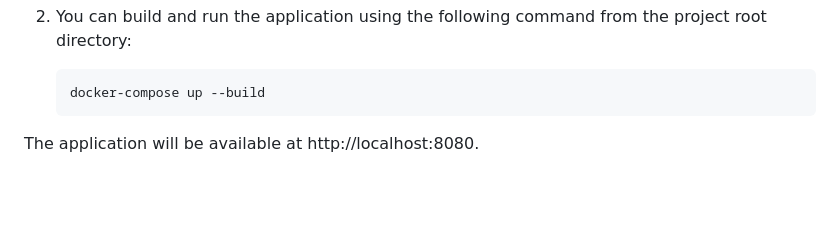
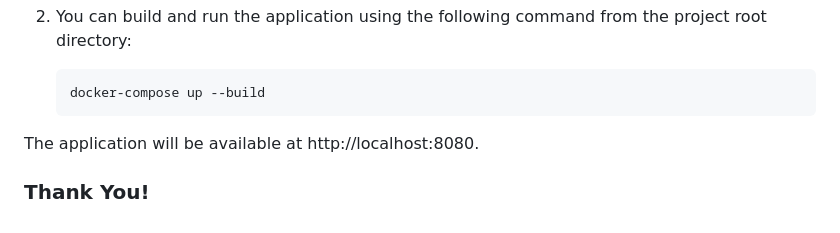
Before and after one commit to zayman2045/portfolio-website, a Markdown page: README.md, the part around the change. Drawn GitHub-style; blank space fills up the shorter version.

Commit message:
Add "Thank You!" section to README

````diff
--- a/README.md
+++ b/README.md
@@ -45,3 +45,5 @@ Experience the live version of my project by following the link below. This will
     ```
 
 The application will be available at http://localhost:8080.
+
+### Thank You!
````
